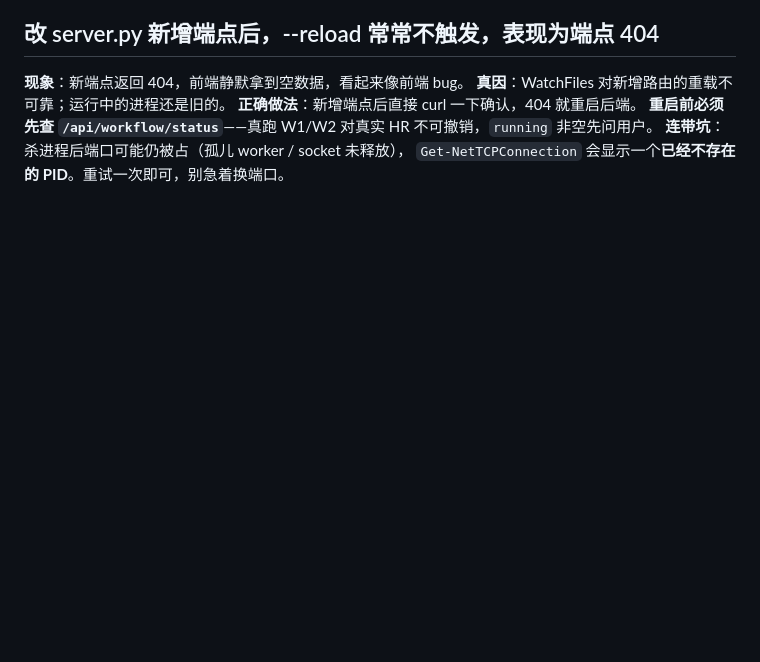
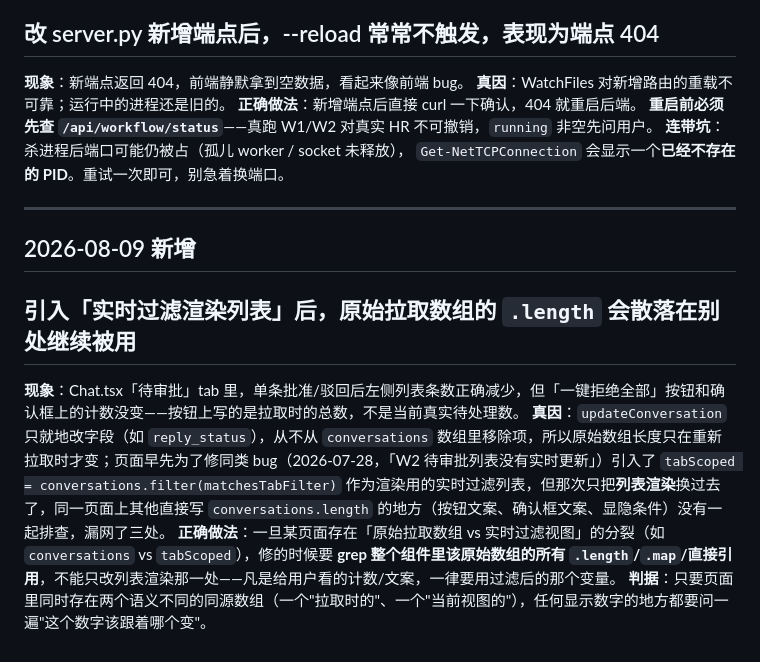
Before and after one commit to FloatGuA/open-job-finder, a Markdown page: PITFALLS.md, the part around the change. GitHub-like rendering; blank space fills up the shorter version.

Commit message:
docs: 补记待审批计数坑 + PROGRESS 追加 commit hash
PITFALLS.md 记一条：Chat.tsx 拒绝全部计数 bug 是「原始拉取数组 vs
实时过滤视图分裂」这类坑的第二次踩坑（第一次是 2026-07-28 的 W2
待审批列表不实时更新），归纳成通用判据。

Co-Authored-By: Claude Sonnet 5 <noreply@anthropic.com>

```diff
--- a/PITFALLS.md
+++ b/PITFALLS.md
@@ -104,3 +104,14 @@
 **重启前必须先查 `/api/workflow/status`**——真跑 W1/W2 对真实 HR 不可撤销，`running` 非空先问用户。
 **连带坑**：杀进程后端口可能仍被占（孤儿 worker / socket 未释放），
 `Get-NetTCPConnection` 会显示一个**已经不存在的 PID**。重试一次即可，别急着换端口。
+
+---
+
+## 2026-08-09 新增
+
+## 引入「实时过滤渲染列表」后，原始拉取数组的 `.length` 会散落在别处继续被用
+
+**现象**：Chat.tsx「待审批」tab 里，单条批准/驳回后左侧列表条数正确减少，但「一键拒绝全部」按钮和确认框上的计数没变——按钮上写的是拉取时的总数，不是当前真实待处理数。
+**真因**：`updateConversation` 只就地改字段（如 `reply_status`），从不从 `conversations` 数组里移除项，所以原始数组长度只在重新拉取时才变；页面早先为了修同类 bug（2026-07-28，「W2 待审批列表没有实时更新」）引入了 `tabScoped = conversations.filter(matchesTabFilter)` 作为渲染用的实时过滤列表，但那次只把**列表渲染**换过去了，同一页面上其他直接写 `conversations.length` 的地方（按钮文案、确认框文案、显隐条件）没有一起排查，漏网了三处。
+**正确做法**：一旦某页面存在「原始拉取数组 vs 实时过滤视图」的分裂（如 `conversations` vs `tabScoped`），修的时候要 **grep 整个组件里该原始数组的所有 `.length`/`.map`/直接引用**，不能只改列表渲染那一处——凡是给用户看的计数/文案，一律要用过滤后的那个变量。
+**判据**：只要页面里同时存在两个语义不同的同源数组（一个"拉取时的"、一个"当前视图的"），任何显示数字的地方都要问一遍"这个数字该跟着哪个变"。
```
Also changed, not shown: PROGRESS.md (+1 -1 lines).
